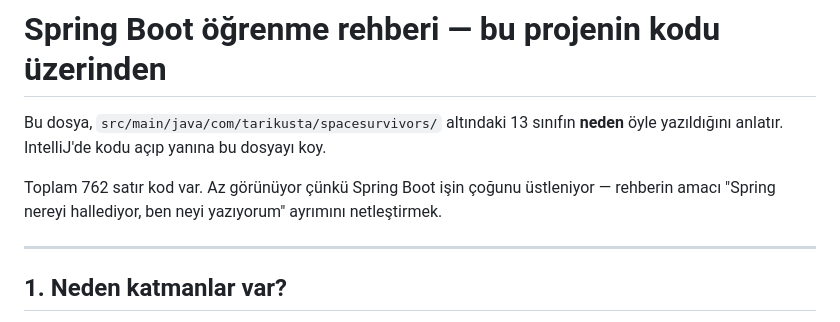
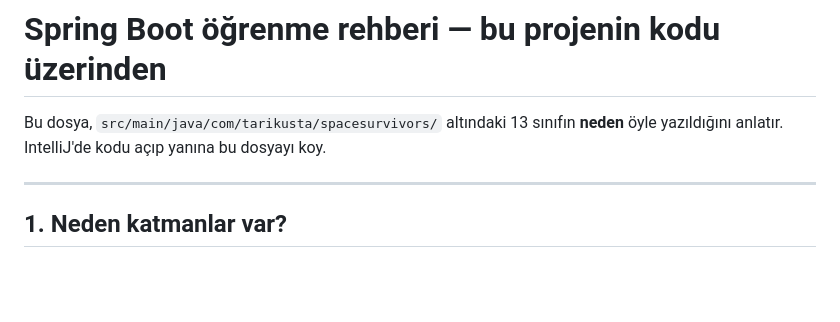
Before and after one commit to TarikUstaa/SpaceSurvivors-backend, a Markdown page: docs/ogrenme-rehberi.md, the part around the change. GitHub-like rendering; blank space fills up the shorter version.

```diff
--- a/docs/ogrenme-rehberi.md
+++ b/docs/ogrenme-rehberi.md
@@ -2,9 +2,6 @@
 
 Bu dosya, `src/main/java/com/tarikusta/spacesurvivors/` altındaki 13 sınıfın
 **neden** öyle yazıldığını anlatır. IntelliJ'de kodu açıp yanına bu dosyayı koy.
-
-Toplam 762 satır kod var. Az görünüyor çünkü Spring Boot işin çoğunu üstleniyor —
-rehberin amacı "Spring nereyi hallediyor, ben neyi yazıyorum" ayrımını netleştirmek.
 
 ---
 
```
Also changed, not shown: Memory_bank.md (+2 -0 lines).
